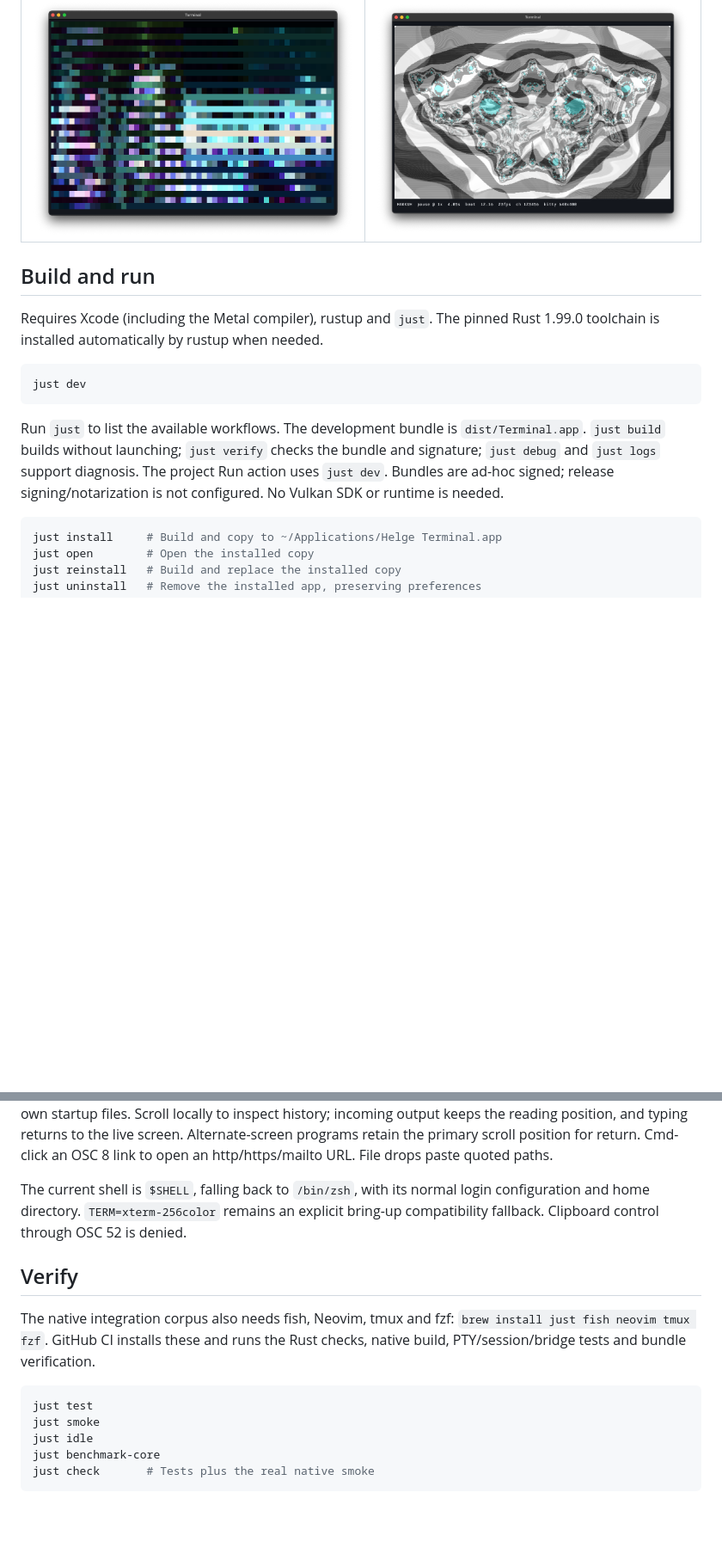
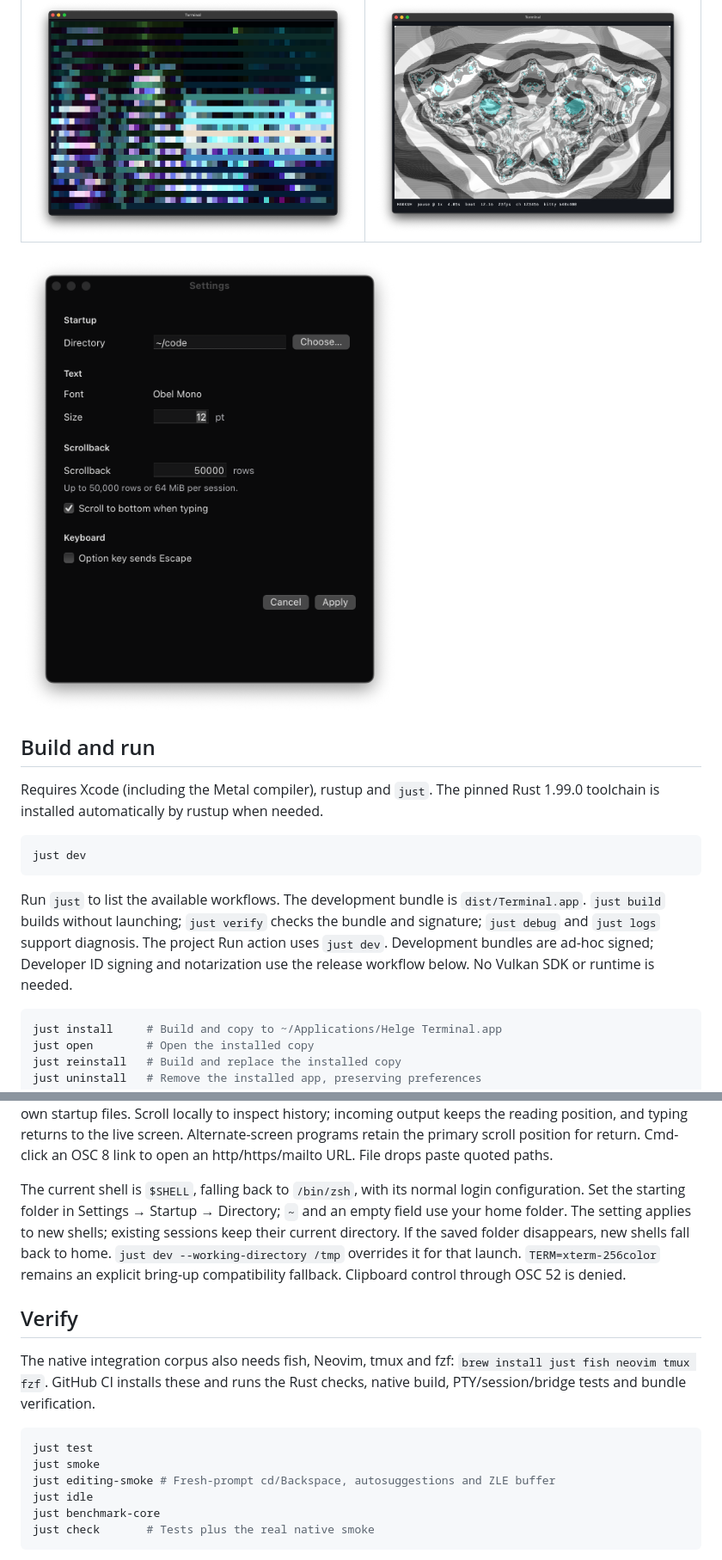
Before and after one commit to HelgeSverre/terminal, a Markdown page: README.md, 2 parts joined by grey strips. Shown at 86% size. GitHub-like rendering; pictures changed too: reports/settings.png (added); blank space fills up the shorter version.

Commit message:
Add saved starting directories and fresh-shell editing verification

````diff
--- a/README.md
+++ b/README.md
@@ -23,6 +23,8 @@ show rendering behavior; they do not establish performance.
 | --- | --- |
 | ![Dmscene ASCII output](reports/dmscene-showcase.png) | ![Kitty image output](reports/dmscene-kitty-hakkuh.png) |
 
+<img src="reports/settings.png" width="440" alt="Settings grouped into Startup, Text, Scrollback and Keyboard, with ~/code as the starting directory">
+
 ## Build and run
 
 Requires Xcode (including the Metal compiler), rustup and `just`. The pinned Rust
@@ -35,8 +37,9 @@ just dev
 Run `just` to list the available workflows. The development bundle is
 `dist/Terminal.app`. `just build` builds without launching; `just verify` checks
 the bundle and signature; `just debug` and `just logs` support diagnosis.
-The project Run action uses `just dev`. Bundles are ad-hoc signed; release
-signing/notarization is not configured. No Vulkan SDK or runtime is needed.
+The project Run action uses `just dev`. Development bundles are ad-hoc signed;
+Developer ID signing and notarization use the release workflow below.
+No Vulkan SDK or runtime is needed.
 
 ```sh
 just install     # Build and copy to ~/Applications/Helge Terminal.app
@@ -84,7 +87,11 @@ primary scroll position for return. Cmd-click
 an OSC 8 link to open an http/https/mailto URL. File drops paste quoted paths.
 
 The current shell is `$SHELL`, falling back to `/bin/zsh`, with its normal login
-configuration and home directory. `TERM=xterm-256color` remains an explicit
+configuration. Set the starting folder in Settings → Startup → Directory; `~`
+and an empty field use your home folder. The setting applies to new shells;
+existing sessions keep their current directory. If the saved folder disappears,
+new shells fall back to home. `just dev --working-directory /tmp` overrides it
+for that launch. `TERM=xterm-256color` remains an explicit
 bring-up compatibility fallback. Clipboard control through OSC 52 is denied.
 
 ## Verify
@@ -96,6 +103,7 @@ Rust checks, native build, PTY/session/bridge tests and bundle verification.
 ```sh
 just test
 just smoke
+just editing-smoke # Fresh-prompt cd/Backspace, autosuggestions and ZLE buffer
 just idle
 just benchmark-core
 just check       # Tests plus the real native smoke
````
Also changed, not shown: 12 other files.
